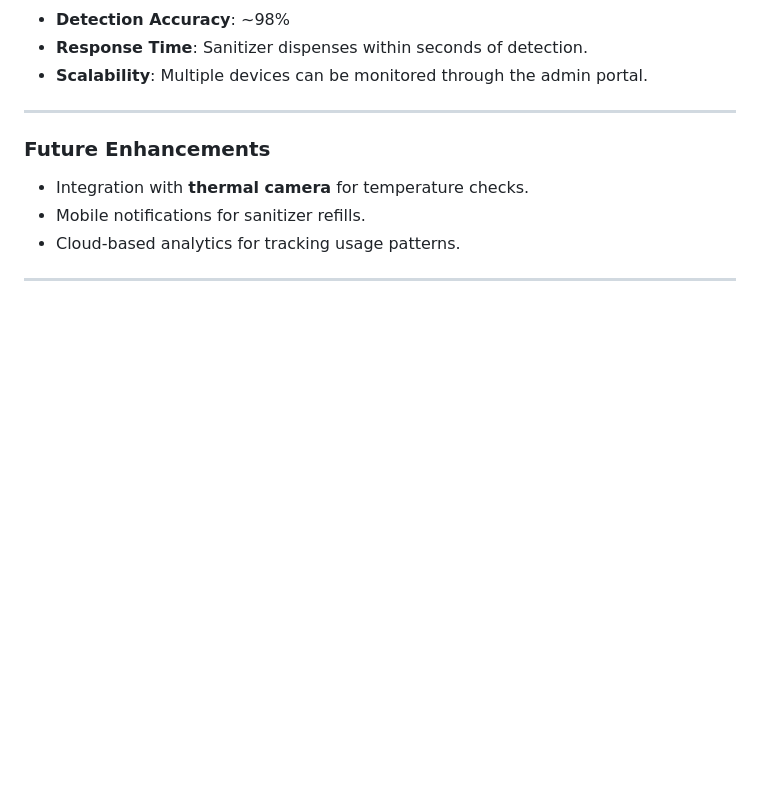
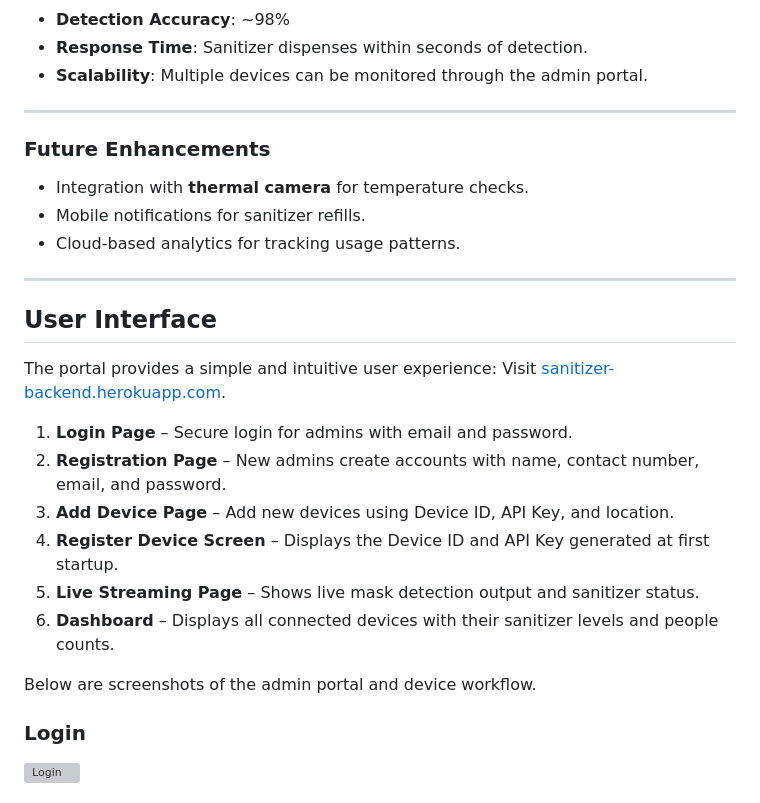
Before and after one commit to aditi593/Automated-Hand-Sanitizer-and-Mask-Detector-Model, a Markdown page: README.md, the part around the change printed below. GitHub-like rendering; blank space fills up the shorter version; grey boxes are pictures that could not be loaded.

```diff
--- a/README.md
+++ b/README.md
@@ -184,3 +184,19 @@ Automated-Hand-Sanitizer-and-Mask-Detector-Model/
 * Cloud-based analytics for tracking usage patterns.
 
 ---
+## User Interface
+
+The portal provides a simple and intuitive user experience:
+Visit [sanitizer-backend.herokuapp.com](http://sanitizer-backend.herokuapp.com).
+1. **Login Page** – Secure login for admins with email and password.
+2. **Registration Page** – New admins create accounts with name, contact number, email, and password.
+3. **Add Device Page** – Add new devices using Device ID, API Key, and location.
+4. **Register Device Screen** – Displays the Device ID and API Key generated at first startup.
+5. **Live Streaming Page** – Shows live mask detection output and sanitizer status.
+6. **Dashboard** – Displays all connected devices with their sanitizer levels and people counts.
+
+Below are screenshots of the admin portal and device workflow.
+
+### Login
+![Login](images/login.png)
+
```
Also changed, not shown: other parts of README.md (+34 -0 lines).
